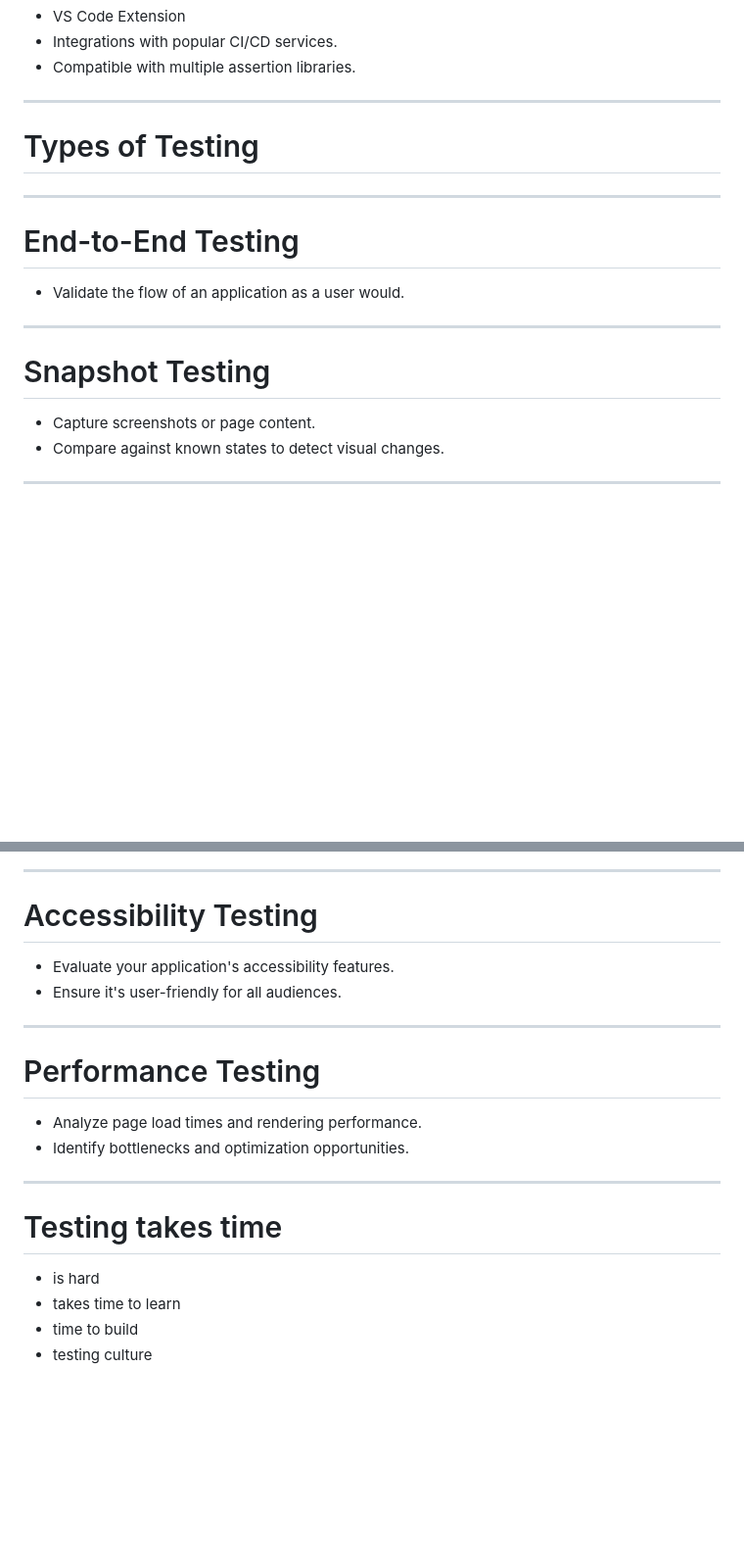
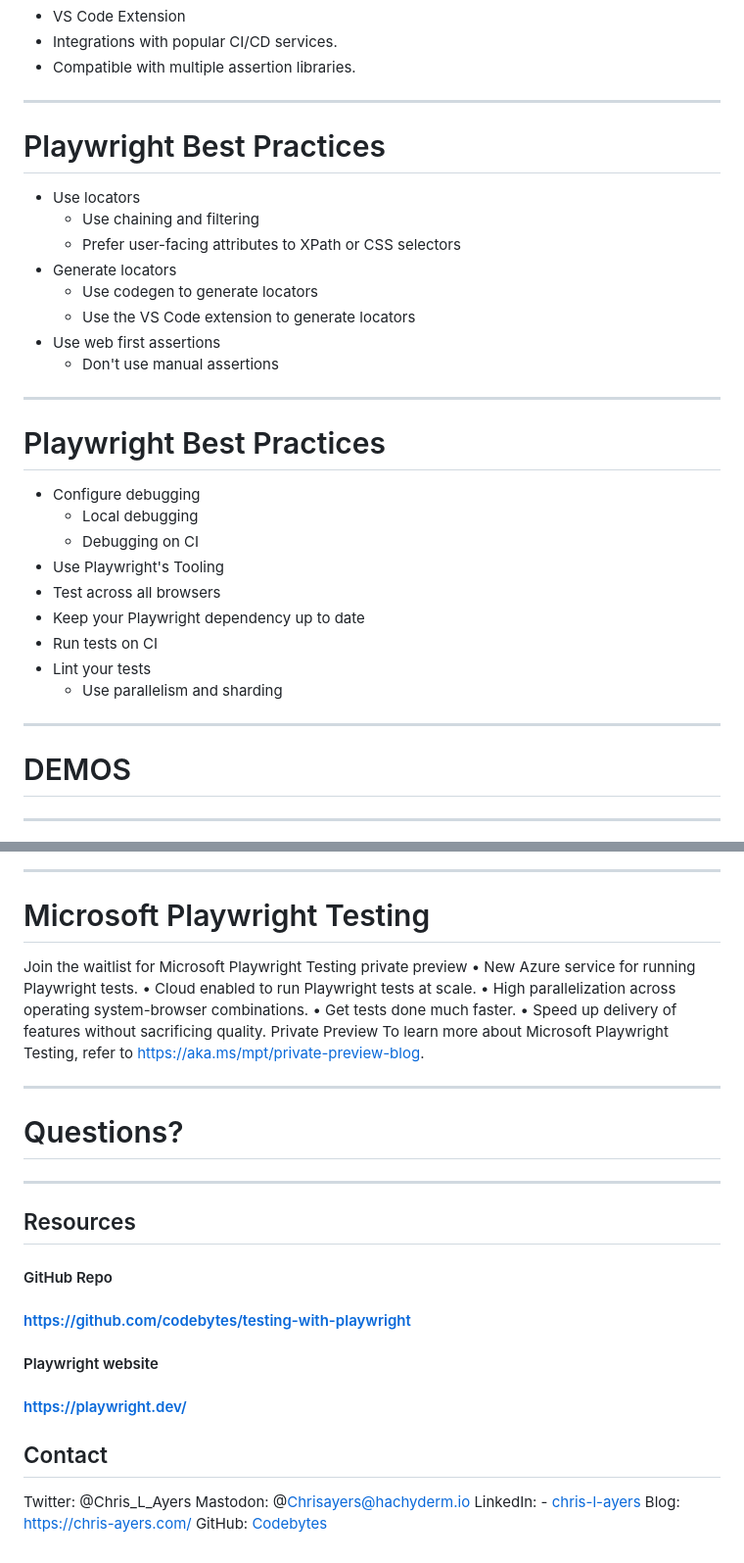
Before and after one commit to codebytes/testing-with-playwright, a Markdown page: slides/Slides.md, 2 parts joined by grey strips. Shown at 98% size. Drawn GitHub-style; blank space fills up the shorter version.

Commit message:
updated slides

```diff
--- a/slides/Slides.md
+++ b/slides/Slides.md
@@ -135,20 +263,34 @@ style: |
 
 ---
 
-# Types of Testing
+# Playwright Best Practices
+
+- Use locators
+  - Use chaining and filtering
+  - Prefer user-facing attributes to XPath or CSS selectors
+- Generate locators
+  - Use codegen to generate locators
+  - Use the VS Code extension to generate locators
+- Use web first assertions
+  - Don't use manual assertions
 
 ---
 
-# End-to-End Testing
+# Playwright Best Practices
 
-- Validate the flow of an application as a user would.
+- Configure debugging
+  - Local debugging
+  - Debugging on CI
+- Use Playwright's Tooling
+- Test across all browsers
+- Keep your Playwright dependency up to date
+- Run tests on CI
+- Lint your tests
+  - Use parallelism and sharding
 
 ---
 
-# Snapshot Testing
-
-- Capture screenshots or page content.
-- Compare against known states to detect visual changes.
+# DEMOS
 
 ---
 
@@ -158,22 +298,45 @@ style: |
 
 ---
 
-# Accessibility Testing
+# Microsoft Playwright Testing
 
-- Evaluate your application's accessibility features.
-- Ensure it's user-friendly for all audiences.
+Join the waitlist for Microsoft Playwright Testing private preview
+• New Azure service for running Playwright tests.
+• Cloud enabled to run Playwright tests at scale.
+• High parallelization across operating system-browser combinations.
+• Get tests done much faster.
+• Speed up delivery of features without sacrificing quality.
+Private Preview
+To learn more about Microsoft Playwright Testing, refer to https://aka.ms/mpt/private-preview-blog.
 
 ---
 
-# Performance Testing
-
-- Analyze page load times and rendering performance.
-- Identify bottlenecks and optimization opportunities.
+# Questions?
 
 ---
 
-# Testing takes time
-- is hard
-- takes time to learn
-- time to build
-- testing culture
+<div class="columns">
+<div>
+
+## Resources
+
+#### GitHub Repo
+#### https://github.com/codebytes/testing-with-playwright
+
+#### Playwright website
+#### https://playwright.dev/
+
+</div>
+
+<div>
+
+## Contact
+
+<i class="fa-brands fa-twitter"></i> Twitter: @Chris\_L\_Ayers
+<i class="fa-brands fa-mastodon"></i> Mastodon: @Chrisayers@hachyderm.io
+<i class="fa-brands fa-linkedin"></i> LinkedIn: - [chris\-l\-ayers](https://linkedin.com/in/chris-l-ayers/)
+<i class="fa fa-window-maximize"></i> Blog: [https://chris-ayers\.com/](https://chris-ayers.com/)
+<i class="fa-brands fa-github"></i> GitHub: [Codebytes](https://github.com/codebytes)
+
+</div>
+</div>
```
Also changed, not shown: other parts of slides/Slides.md (+129 -3 lines), slides/img/playwright-arch.drawio.png (added), 2 other files.
